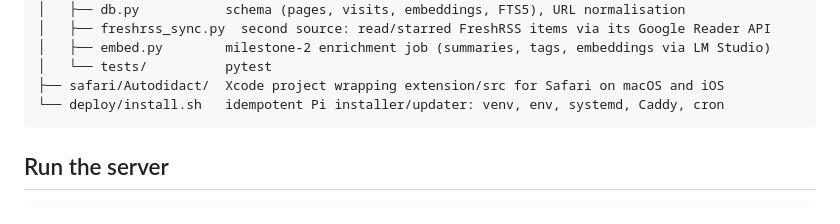
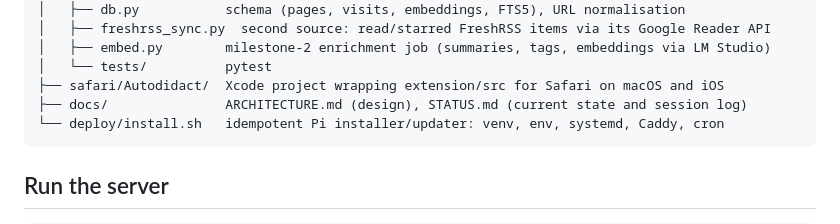
Before and after one commit to phubbard/autodidact, a Markdown page: README.md, the part around the change. Rendered like a GitHub page.

Commit message:
List docs/ in the README tree
Co-Authored-By: Claude Opus 5.5 <noreply@anthropic.com>

````diff
--- a/README.md
+++ b/README.md
@@ -21,6 +21,7 @@ autodidact/
 │   ├── embed.py        milestone-2 enrichment job (summaries, tags, embeddings via LM Studio)
 │   └── tests/          pytest
 ├── safari/Autodidact/  Xcode project wrapping extension/src for Safari on macOS and iOS
+├── docs/               ARCHITECTURE.md (design), STATUS.md (current state and session log)
 └── deploy/install.sh   idempotent Pi installer/updater: venv, env, systemd, Caddy, cron
 ```
 
````
